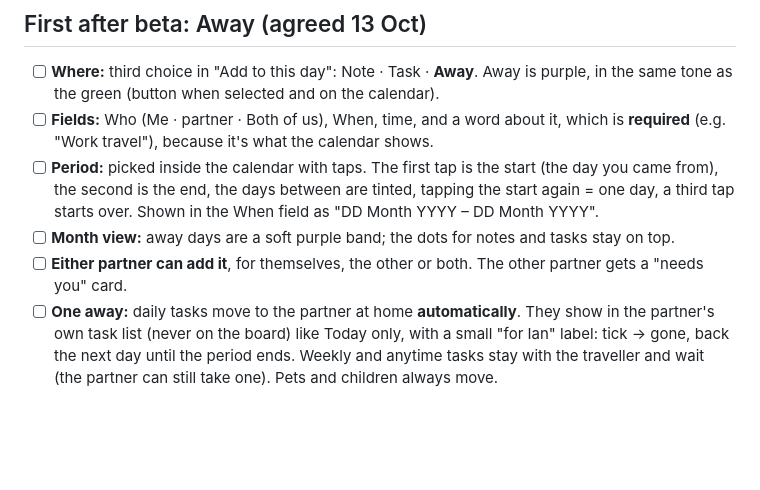
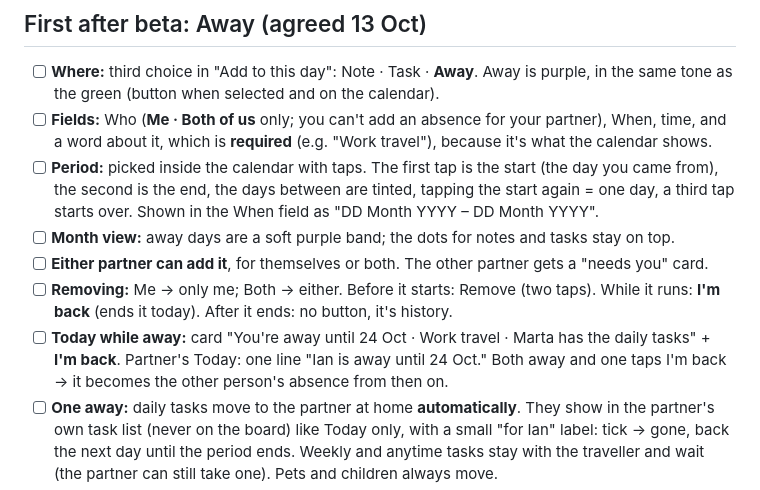
Before and after one commit to mefenir/taskmatch, a Markdown page: docs/BETA_CHECKLIST.md, the part around the change. Drawn GitHub-style; blank space fills up the shorter version.

Commit message:
Checklist: Away plan updated (Me/Both only, removal rules, I'm back on Today)
Co-Authored-By: Claude Opus 5.5 <noreply@anthropic.com>
Claude-Session: https://claude.ai/code/session_01Cz5WXYz5Gd7LdpmPVeEdAb

```diff
--- a/docs/BETA_CHECKLIST.md
+++ b/docs/BETA_CHECKLIST.md
@@ -15,10 +15,12 @@ Invites go out Friday 16 October 2026. Last changes and the full security check
 
 ## First after beta: Away (agreed 13 Oct)
 - [ ] **Where:** third choice in "Add to this day": Note · Task · **Away**. Away is purple, in the same tone as the green (button when selected and on the calendar).
-- [ ] **Fields:** Who (Me · partner · Both of us), When, time, and a word about it, which is **required** (e.g. "Work travel"), because it's what the calendar shows.
+- [ ] **Fields:** Who (**Me · Both of us** only; you can't add an absence for your partner), When, time, and a word about it, which is **required** (e.g. "Work travel"), because it's what the calendar shows.
 - [ ] **Period:** picked inside the calendar with taps. The first tap is the start (the day you came from), the second is the end, the days between are tinted, tapping the start again = one day, a third tap starts over. Shown in the When field as "DD Month YYYY – DD Month YYYY".
 - [ ] **Month view:** away days are a soft purple band; the dots for notes and tasks stay on top.
-- [ ] **Either partner can add it**, for themselves, the other or both. The other partner gets a "needs you" card.
+- [ ] **Either partner can add it**, for themselves or both. The other partner gets a "needs you" card.
+- [ ] **Removing:** Me → only me; Both → either. Before it starts: Remove (two taps). While it runs: **I'm back** (ends it today). After it ends: no button, it's history.
+- [ ] **Today while away:** card "You're away until 24 Oct · Work travel · Marta has the daily tasks" + **I'm back**. Partner's Today: one line "Ian is away until 24 Oct." Both away and one taps I'm back → it becomes the other person's absence from then on.
 - [ ] **One away:** daily tasks move to the partner at home **automatically**. They show in the partner's own task list (never on the board) like Today only, with a small "for Ian" label: tick → gone, back the next day until the period ends. Weekly and anytime tasks stay with the traveller and wait (the partner can still take one). Pets and children always move.
 - [ ] **Both away:** everything pauses; repeating tasks start again from the day you're back, so nothing is overdue.
 - [ ] **Back home:** one calm line, e.g. "Marta covered the dishes and the cat while you were away." No numbers. The shown split leaves out away days.
```
